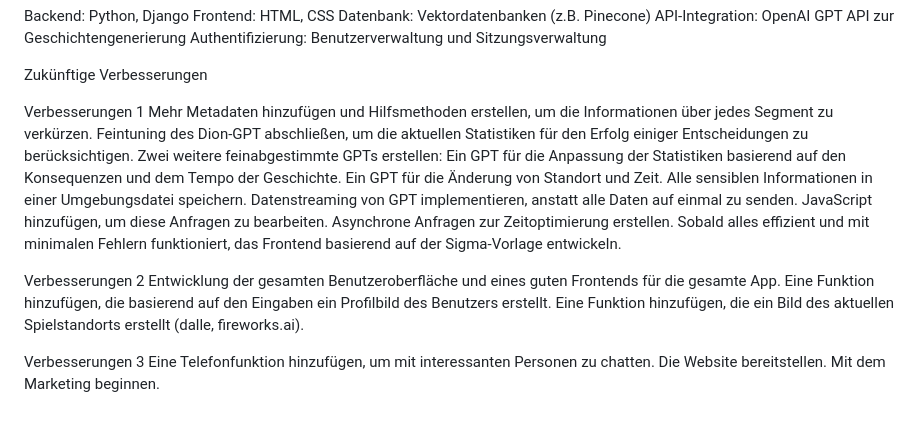
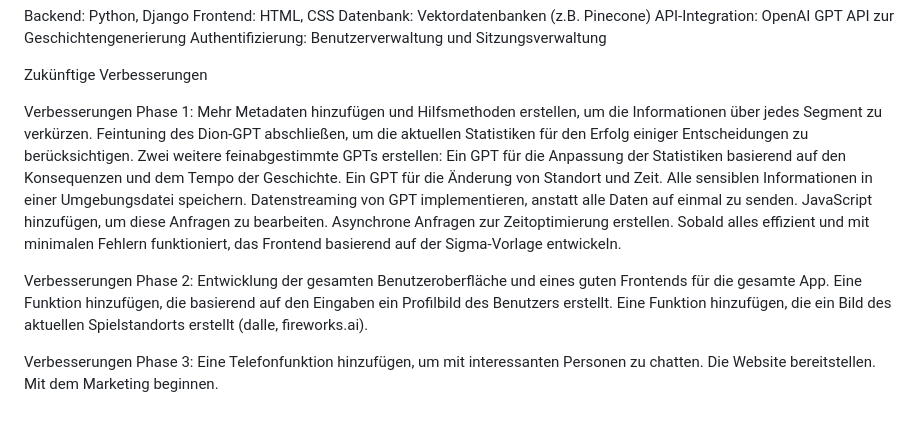
Before and after one commit to Patoramz/Crossroads-Updated, a Markdown page: README.md, the part around the change. GitHub-like rendering.

```diff
--- a/README.md
+++ b/README.md
@@ -26,7 +26,7 @@ Authentifizierung: Benutzerverwaltung und Sitzungsverwaltung
 
 Zukünftige Verbesserungen
 
-Verbesserungen 1
+Verbesserungen Phase 1:
 Mehr Metadaten hinzufügen und Hilfsmethoden erstellen, um die Informationen über jedes Segment zu verkürzen.
 Feintuning des Dion-GPT abschließen, um die aktuellen Statistiken für den Erfolg einiger Entscheidungen zu berücksichtigen.
 Zwei weitere feinabgestimmte GPTs erstellen:
@@ -38,12 +38,12 @@ JavaScript hinzufügen, um diese Anfragen zu bearbeiten.
 Asynchrone Anfragen zur Zeitoptimierung erstellen.
 Sobald alles effizient und mit minimalen Fehlern funktioniert, das Frontend basierend auf der Sigma-Vorlage entwickeln.
 
-Verbesserungen 2
+Verbesserungen Phase 2:
 Entwicklung der gesamten Benutzeroberfläche und eines guten Frontends für die gesamte App.
 Eine Funktion hinzufügen, die basierend auf den Eingaben ein Profilbild des Benutzers erstellt.
 Eine Funktion hinzufügen, die ein Bild des aktuellen Spielstandorts erstellt (dalle, fireworks.ai).
 
-Verbesserungen 3
+Verbesserungen Phase 3:
 Eine Telefonfunktion hinzufügen, um mit interessanten Personen zu chatten.
 Die Website bereitstellen.
 Mit dem Marketing beginnen.
```
